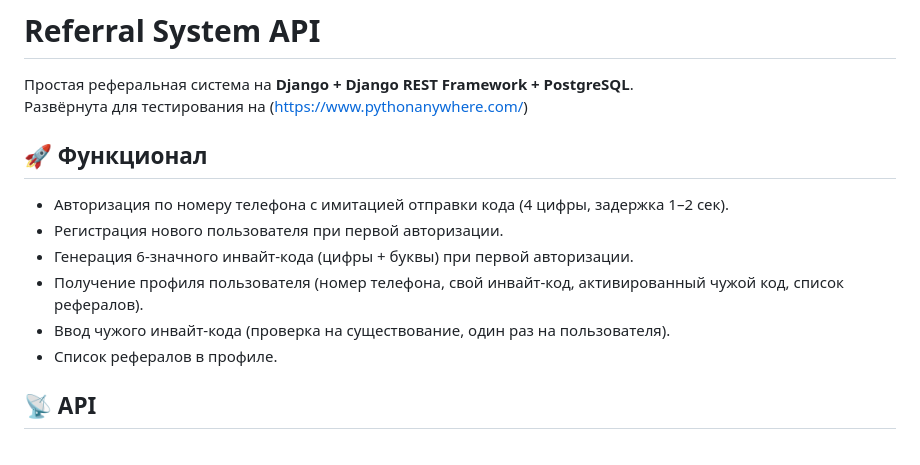
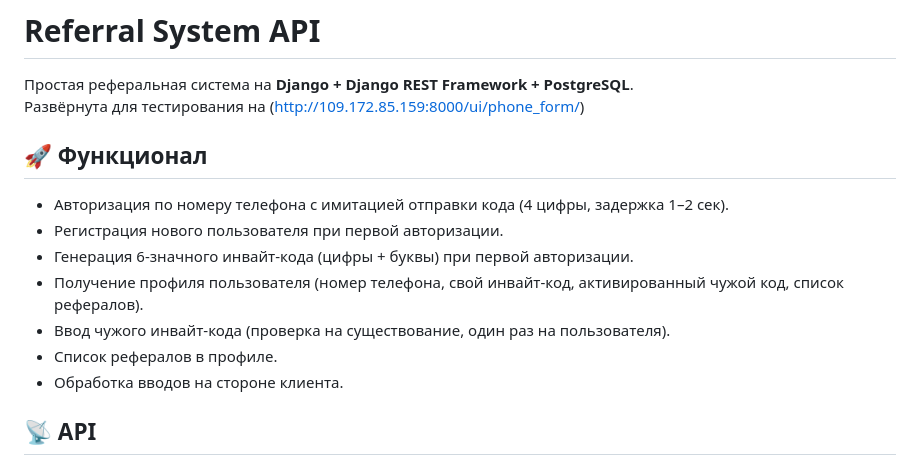
Before and after one commit to PinkLotus289/Hummer-Systems, a Markdown page: README.md, the part around the change. GitHub-like rendering.

```diff
--- a/README.md
+++ b/README.md
@@ -1,7 +1,7 @@
 # Referral System API
 
 Простая реферальная система на **Django + Django REST Framework + PostgreSQL**.
-Развёрнута для тестирования на (https://www.pythonanywhere.com/)
+Развёрнута для тестирования на (http://109.172.85.159:8000/ui/phone_form/)
 
 ## 🚀 Функционал
 
@@ -11,6 +11,7 @@
 - Получение профиля пользователя (номер телефона, свой инвайт‑код, активированный чужой код, список рефералов).
 - Ввод чужого инвайт‑кода (проверка на существование, один раз на пользователя).
 - Список рефералов в профиле.
+- Обработка вводов на стороне клиента.
 
 ## 📡 API
 
```
